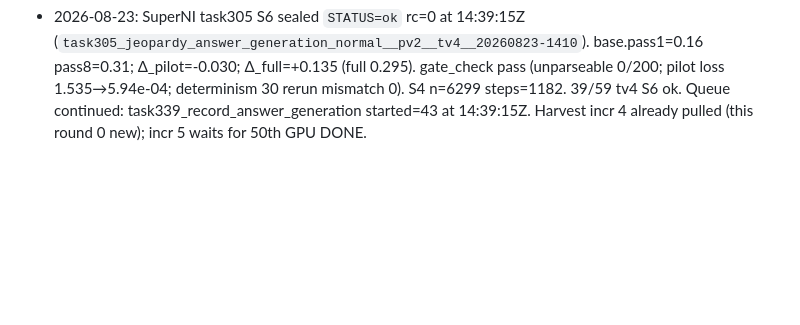
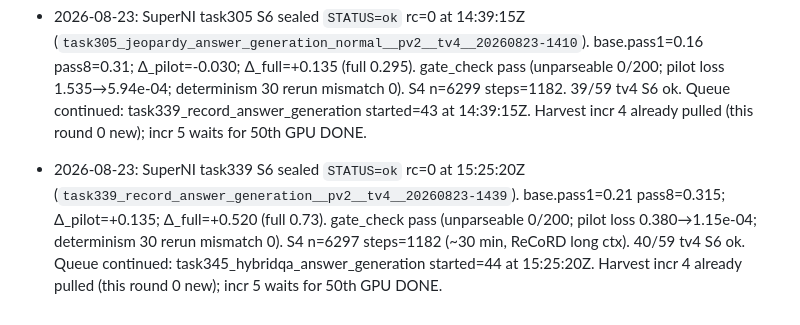
Before and after one commit to xesws/Auto-Forge-Evaluator, a Markdown page: docs/ledger.md, the part around the change. Drawn GitHub-style; blank space fills up the shorter version.

Commit message:
[docs] SuperNI task339 S6 ok; task345 S1 in progress

```diff
--- a/docs/ledger.md
+++ b/docs/ledger.md
@@ -110,3 +110,4 @@ append-only. One dated line per decision, incident, or spec deviation.
 - 2026-08-23: Harvest incr 4 scp to `runs/harvest/forge_incr_4.tar.gz` sha256 `3e9a12d6da826f5910f90dd0cd093504fe4593c2099a0739b0d6fcc8caff52b3` (1.4MB, no adapters). 10 SuperNI run dirs: task1600, 1622, 163, 1661, 1712, 196, 227, 236, 242, 278.
 - 2026-08-23: SuperNI task286 S6 sealed `STATUS=ok` rc=0 at 14:10:05Z (`task286_olid_offense_judgment__pv2__tv4__20260823-1343`). base.pass1=0.675 pass8=0.825; Δ_pilot=+0.010; Δ_full=+0.090 (full 0.765). gate_check pass (unparseable 0/200; pilot loss 0.032→1.83e-05; determinism 30 rerun mismatch 0). S4 n=5785 steps=1086. 38/59 tv4 S6 ok. Queue continued: task305_jeopardy_answer_generation_normal started=42 at 14:10:05Z. Harvest incr 4 already pulled (this round 0 new); incr 5 waits for 50th GPU DONE.
 - 2026-08-23: SuperNI task305 S6 sealed `STATUS=ok` rc=0 at 14:39:15Z (`task305_jeopardy_answer_generation_normal__pv2__tv4__20260823-1410`). base.pass1=0.16 pass8=0.31; Δ_pilot=-0.030; Δ_full=+0.135 (full 0.295). gate_check pass (unparseable 0/200; pilot loss 1.535→5.94e-04; determinism 30 rerun mismatch 0). S4 n=6299 steps=1182. 39/59 tv4 S6 ok. Queue continued: task339_record_answer_generation started=43 at 14:39:15Z. Harvest incr 4 already pulled (this round 0 new); incr 5 waits for 50th GPU DONE.
+- 2026-08-23: SuperNI task339 S6 sealed `STATUS=ok` rc=0 at 15:25:20Z (`task339_record_answer_generation__pv2__tv4__20260823-1439`). base.pass1=0.21 pass8=0.315; Δ_pilot=+0.135; Δ_full=+0.520 (full 0.73). gate_check pass (unparseable 0/200; pilot loss 0.380→1.15e-04; determinism 30 rerun mismatch 0). S4 n=6297 steps=1182 (~30 min, ReCoRD long ctx). 40/59 tv4 S6 ok. Queue continued: task345_hybridqa_answer_generation started=44 at 15:25:20Z. Harvest incr 4 already pulled (this round 0 new); incr 5 waits for 50th GPU DONE.
```
Also changed, not shown: docs/REPORT_20260823T1541Z.md (added, +38 -0 lines).
